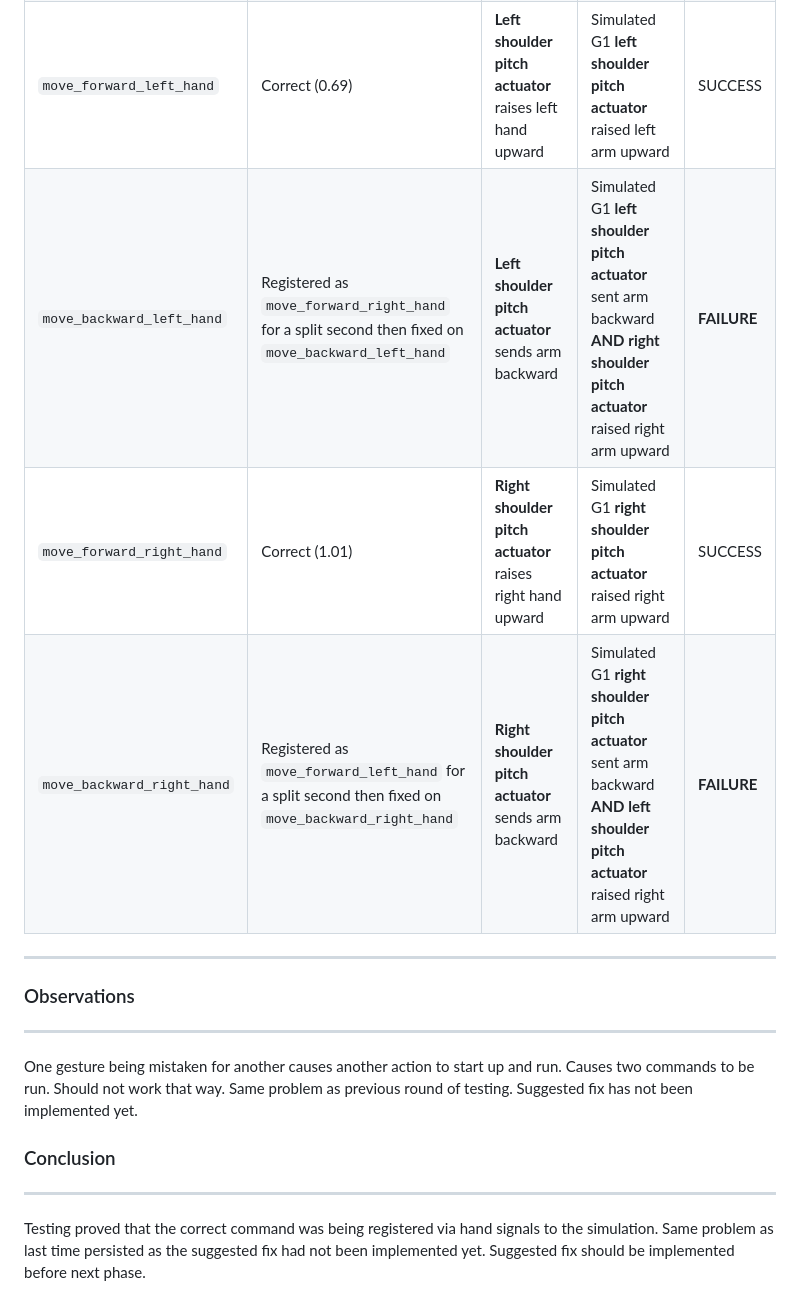
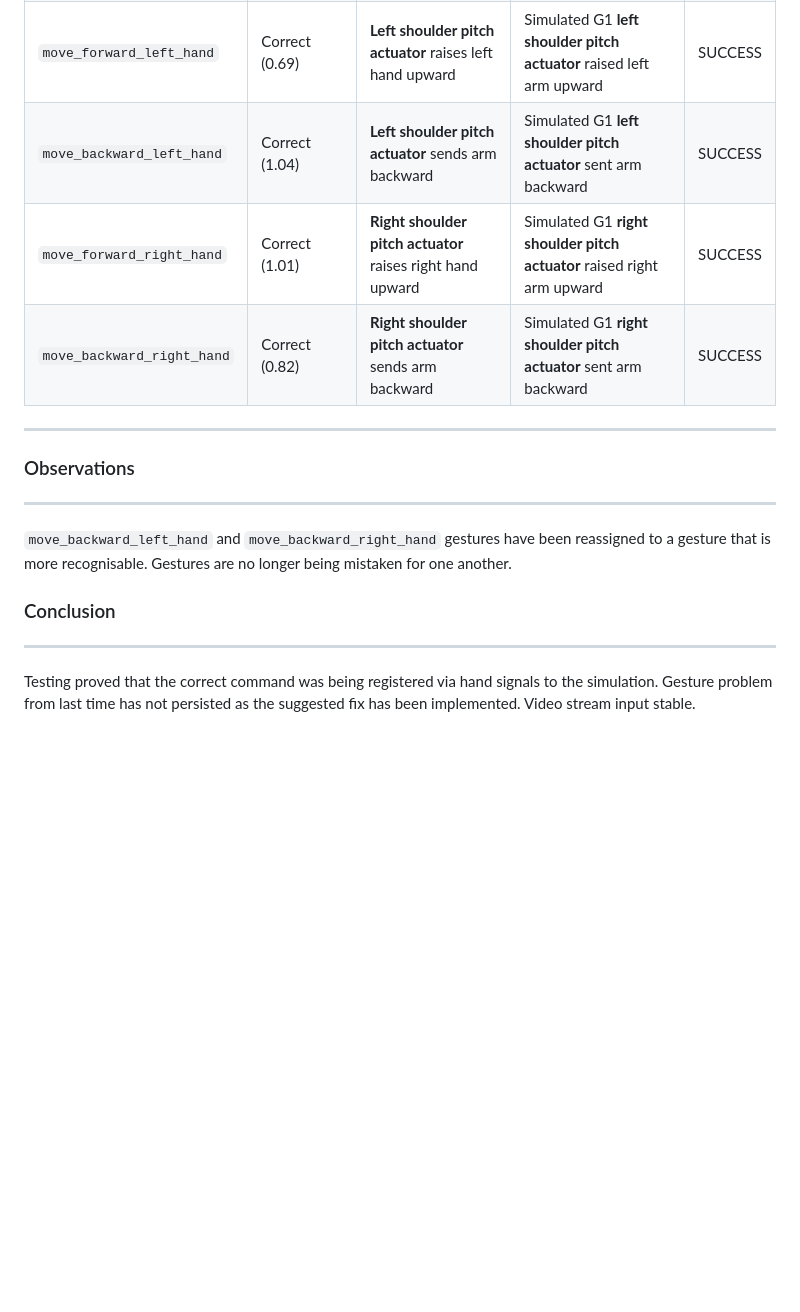
Before and after one commit to A5troGaze/CITS3200_Project, a Markdown page: gesture_recognition/Testing Documentation/GESTURE_TESTING_02_REACTION.md, the part around one of its changes. Rendered like a GitHub page; blank space fills up the shorter version.

Commit message:
Post gesture reassignment live video testing

```diff
--- a/gesture_recognition/Testing Documentation/GESTURE_TESTING_02_REACTION.md
+++ b/gesture_recognition/Testing Documentation/GESTURE_TESTING_02_REACTION.md
@@ -114,14 +114,14 @@ Testing proved that the correct command was being registered via hand signals to
 | `turn_left` | Correct (1.45) | **Left hip yaw actuator** turns _inward_  | Simulated G1 **left hip yaw actuator** turned inward | SUCCESS |
 | `turn_right` | Correct (1.09) | **Right hip yaw actuator** moves _inward_ | Simulated G1 **right hip yaw actuator** turned inward | SUCCESS |
 | `move_forward_left_hand` | Correct (0.69) | **Left shoulder pitch actuator** raises left hand upward | Simulated G1 **left shoulder pitch actuator** raised left arm upward | SUCCESS |
-| `move_backward_left_hand` | Registered as `move_forward_right_hand` for a split second then fixed on `move_backward_left_hand` | **Left shoulder pitch actuator** sends arm backward | Simulated G1 **left shoulder pitch actuator** sent arm backward **AND** **right shoulder pitch actuator** raised right arm upward | **FAILURE** |
+| `move_backward_left_hand` | Correct (1.04) | **Left shoulder pitch actuator** sends arm backward | Simulated G1 **left shoulder pitch actuator** sent arm backward| SUCCESS |
 | `move_forward_right_hand` | Correct (1.01) | **Right shoulder pitch actuator** raises right hand upward | Simulated G1 **right shoulder pitch actuator** raised right arm upward | SUCCESS |
-| `move_backward_right_hand` | Registered as `move_forward_left_hand` for a split second then fixed on `move_backward_right_hand` | **Right shoulder pitch actuator** sends arm backward | Simulated G1 **right shoulder pitch actuator** sent arm backward **AND** **left shoulder pitch actuator** raised right arm upward | **FAILURE** |
+| `move_backward_right_hand` | Correct (0.82) | **Right shoulder pitch actuator** sends arm backward | Simulated G1 **right shoulder pitch actuator** sent arm backward | SUCCESS |
 ---
 ### Observations
 ---
-One gesture being mistaken for another causes another action to start up and run. Causes two commands to be run. Should not work that way. Same problem as previous round of testing. Suggested fix has not been implemented yet.
+`move_backward_left_hand` and `move_backward_right_hand` gestures have been reassigned to a gesture that is more recognisable. Gestures are no longer being mistaken for one another.
 
 ### Conclusion
 ---
-Testing proved that the correct command was being registered via hand signals to the simulation. Same problem as last time persisted as the suggested fix had not been implemented yet. Suggested fix should be implemented before next phase.
+Testing proved that the correct command was being registered via hand signals to the simulation. Gesture problem from last time has not persisted as the suggested fix has been implemented. Video stream input stable.
```
Also changed, not shown: other parts of gesture_recognition/Testing Documentation/GESTURE_TESTING_02_REACTION.md (+1 -1 lines).
